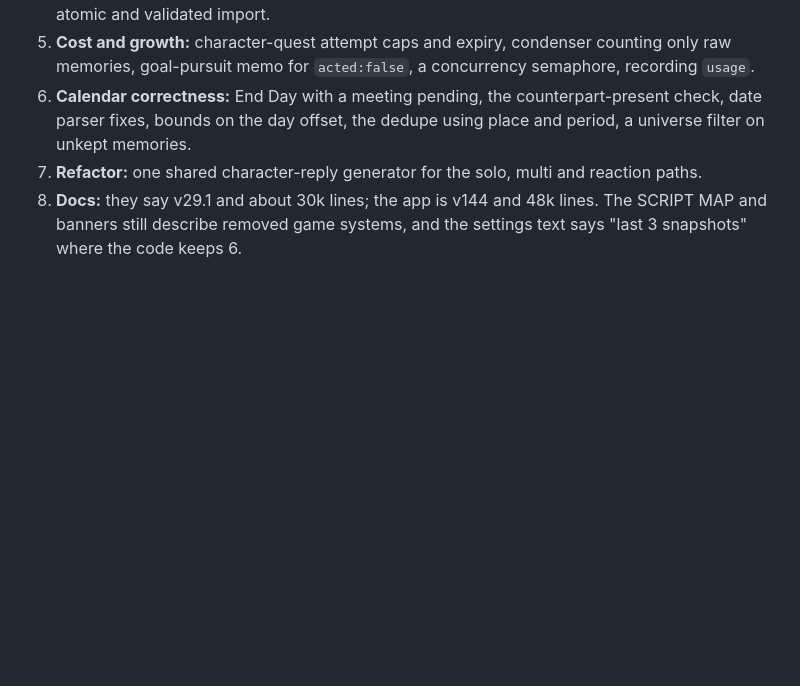
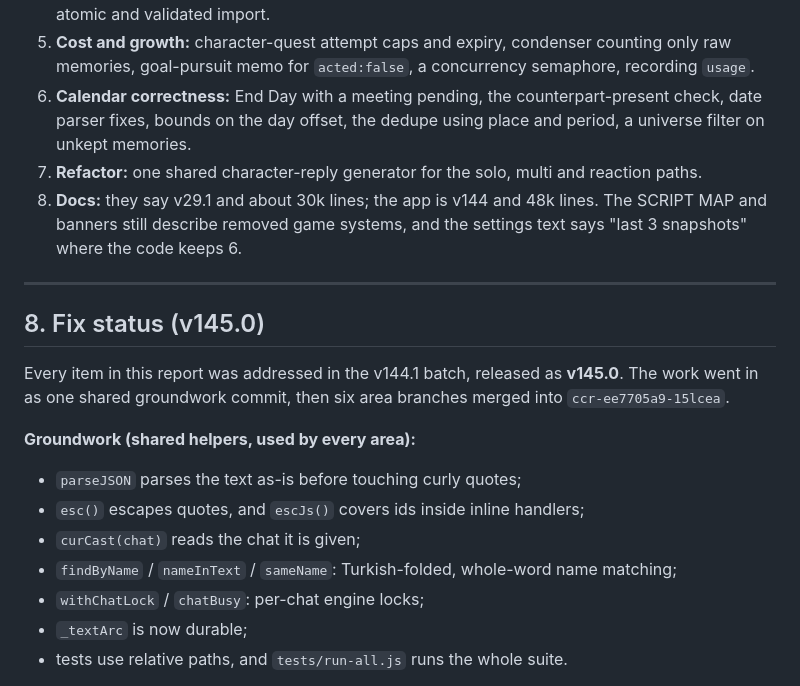
Before and after one commit to iamretkmk-hub/Multirp, a Markdown page: out/QC-REPORT.md, the part around one of its changes. Drawn GitHub-style; blank space fills up the shorter version.

Commit message:
QC report: fix status for the v144.1 batch
Co-Authored-By: Claude Opus 5.5 <noreply@anthropic.com>
Claude-Session: https://claude.ai/code/session_011sh2oHMoz2SaJaFPiba5Kz

```diff
--- a/out/QC-REPORT.md
+++ b/out/QC-REPORT.md
@@ -384,3 +384,19 @@ Ordered by impact relative to effort. ✔ means re-checked by hand.
 6. **Calendar correctness:** End Day with a meeting pending, the counterpart-present check, date parser fixes, bounds on the day offset, the dedupe using place and period, a universe filter on unkept memories.
 7. **Refactor:** one shared character-reply generator for the solo, multi and reaction paths.
 8. **Docs:** they say v29.1 and about 30k lines; the app is v144 and 48k lines. The SCRIPT MAP and banners still describe removed game systems, and the settings text says "last 3 snapshots" where the code keeps 6.
+
+---
+
+## 8. Fix status (v145.0)
+
+Every item in this report was addressed in the v144.1 batch, released as **v145.0**. The work went in as one shared groundwork commit, then six area branches merged into `ccr-ee7705a9-15lcea`.
+
+**Groundwork (shared helpers, used by every area):**
+- `parseJSON` parses the text as-is before touching curly quotes;
+- `esc()` escapes quotes, and `escJs()` covers ids inside inline handlers;
+- `curCast(chat)` reads the chat it is given;
+- `findByName` / `nameInText` / `sameName`: Turkish-folded, whole-word name matching;
+- `withChatLock` / `chatBusy`: per-chat engine locks;
+- `_textArc` is now durable;
+- tests use relative paths, and `tests/run-all.js` runs the whole suite.
+
```
Also changed, not shown: other parts of out/QC-REPORT.md (+20 -0 lines).
